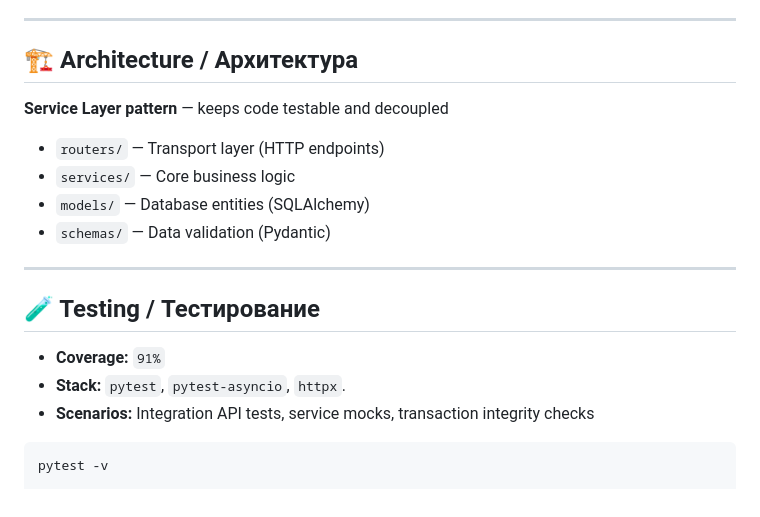
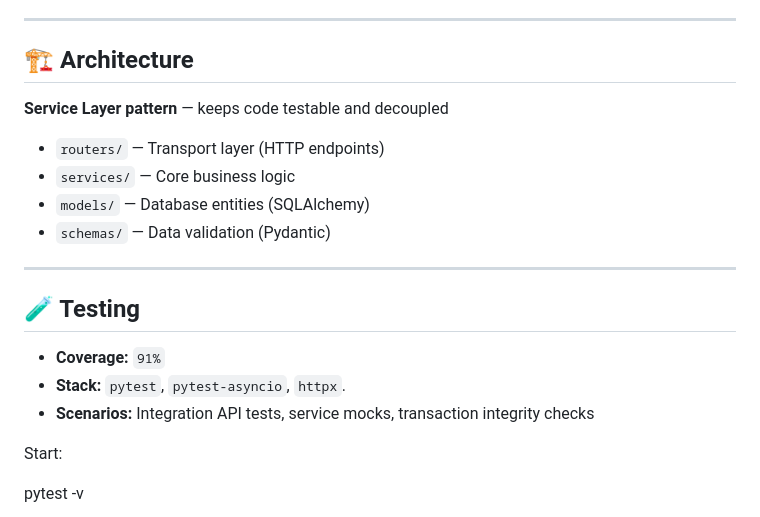
Before and after one commit to Deirmos/tech-shop-api, a Markdown page: README.md, the part around the change. Drawn GitHub-style.

Commit message:
edit readme again

````diff
--- a/README.md
+++ b/README.md
@@ -120,7 +120,7 @@ uvicorn main:app --reload
 
 ---
 
-## 🏗 Architecture / Архитектура
+## 🏗 Architecture
 **Service Layer pattern** — keeps code testable and decoupled
 * `routers/` — Transport layer (HTTP endpoints)
 * `services/` — Core business logic
@@ -129,12 +129,13 @@ uvicorn main:app --reload
 
 ---
 
-## 🧪 Testing / Тестирование
+## 🧪 Testing
 * **Coverage:** `91%`
 * **Stack:** `pytest`, `pytest-asyncio`, `httpx`.
 * **Scenarios:** Integration API tests, service mocks, transaction integrity checks
 
-```bash
+Start:
+
 pytest -v
 
 ## 🛠 Tech Stack
````
